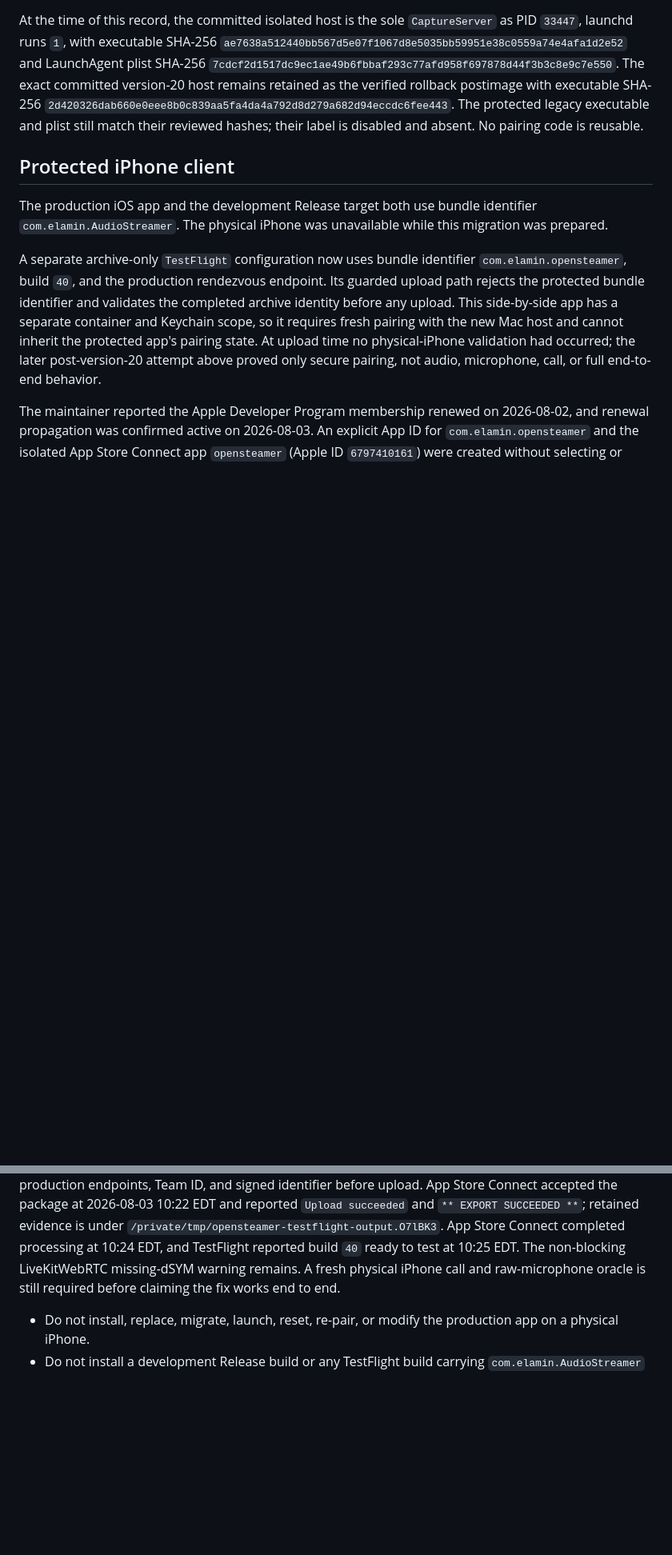
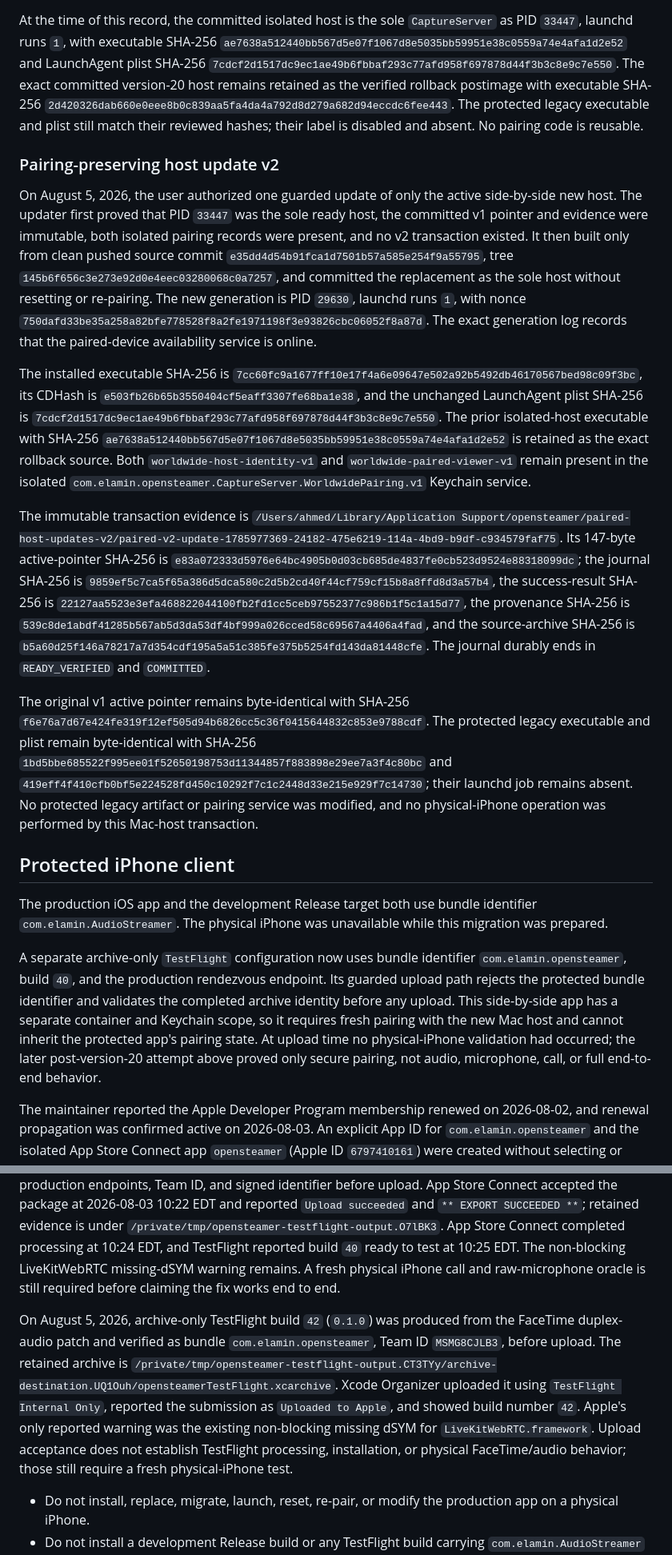
Before and after one commit to ahmedelami/opensteamer, a Markdown page: USER_PROTECTED_LEGACY_RUNTIME.md, 2 parts joined by grey strips. Shown at 80% size. GitHub-like rendering; blank space fills up the shorter version.

Commit message:
Record paired host and TestFlight deployment evidence

```diff
--- a/USER_PROTECTED_LEGACY_RUNTIME.md
+++ b/USER_PROTECTED_LEGACY_RUNTIME.md
@@ -507,6 +508,56 @@ postimage with executable SHA-256
 The protected legacy executable and plist still match their reviewed hashes;
 their label is disabled and absent. No pairing code is reusable.
 
+### Pairing-preserving host update v2
+
+On August 5, 2026, the user authorized one guarded update of only the active
+side-by-side new host. The updater first proved that PID `33447` was the sole
+ready host, the committed v1 pointer and evidence were immutable, both isolated
+pairing records were present, and no v2 transaction existed. It then built only
+from clean pushed source commit
+`e35dd4d54b91fca1d7501b57a585e254f9a55795`, tree
+`145b6f656c3e273e92d0e4eec03280068c0a7257`, and committed the replacement as
+the sole host without resetting or re-pairing. The new generation is PID
+`29630`, launchd runs `1`, with nonce
+`750dafd33be35a258a82bfe778528f8a2fe1971198f3e93826cbc06052f8a87d`.
+The exact generation log records that the paired-device availability service is
+online.
+
+The installed executable SHA-256 is
+`7cc60fc9a1677ff10e17f4a6e09647e502a92b5492db46170567bed98c09f3bc`,
+its CDHash is `e503fb26b65b3550404cf5eaff3307fe68ba1e38`, and the unchanged
+LaunchAgent plist SHA-256 is
+`7cdcf2d1517dc9ec1ae49b6fbbaf293c77afd958f697878d44f3b3c8e9c7e550`.
+The prior isolated-host executable with SHA-256
+`ae7638a512440bb567d5e07f1067d8e5035bb59951e38c0559a74e4afa1d2e52`
+is retained as the exact rollback source. Both
+`worldwide-host-identity-v1` and `worldwide-paired-viewer-v1` remain present in
+the isolated `com.elamin.opensteamer.CaptureServer.WorldwidePairing.v1`
+Keychain service.
+
+The immutable transaction evidence is
+`/Users/ahmed/Library/Application Support/opensteamer/paired-host-updates-v2/paired-v2-update-1785977369-24182-475e6219-114a-4bd9-b9df-c934579faf75`.
+Its 147-byte active-pointer SHA-256 is
+`e83a072333d5976e64bc4905b0d03cb685de4837fe0cb523d9524e88318099dc`;
+the journal SHA-256 is
+`9859ef5c7ca5f65a386d5dca580c2d5b2cd40f44cf759cf15b8a8ffd8d3a57b4`,
+the success-result SHA-256 is
+`22127aa5523e3efa468822044100fb2fd1cc5ceb97552377c986b1f5c1a15d77`,
+the provenance SHA-256 is
+`539c8de1abdf41285b567ab5d3da53df4bf999a026cced58c69567a4406a4fad`,
+and the source-archive SHA-256 is
+`b5a60d25f146a78217a7d354cdf195a5a51c385fe375b5254fd143da81448cfe`.
+The journal durably ends in `READY_VERIFIED` and `COMMITTED`.
+
+The original v1 active pointer remains byte-identical with SHA-256
+`f6e76a7d67e424fe319f12ef505d94b6826cc5c36f0415644832c853e9788cdf`.
+The protected legacy executable and plist remain byte-identical with SHA-256
+`1bd5bbe685522f995ee01f52650198753d11344857f883898e29ee7a3f4c80bc`
+and `419eff4f410cfb0bf5e224528fd450c10292f7c1c2448d33e215e929f7c14730`;
+their launchd job remains absent. No protected legacy artifact or pairing
+service was modified, and no physical-iPhone operation was performed by this
+Mac-host transaction.
+
 ## Protected iPhone client
 
 The production iOS app and the development Release target both use bundle
@@ -590,6 +641,18 @@ processing at 10:24 EDT, and TestFlight reported build `40` ready to test at
 physical iPhone call and raw-microphone oracle is still required before claiming
 the fix works end to end.
 
+On August 5, 2026, archive-only TestFlight build `42` (`0.1.0`) was produced
+from the FaceTime duplex-audio patch and verified as bundle
+`com.elamin.opensteamer`, Team ID `MSMG8CJLB3`, before upload. The retained
+archive is
+`/private/tmp/opensteamer-testflight-output.CT3TYy/archive-destination.UQ1Ouh/opensteamerTestFlight.xcarchive`.
+Xcode Organizer uploaded it using `TestFlight Internal Only`, reported the
+submission as `Uploaded to Apple`, and showed build number `42`. Apple's only
+reported warning was the existing non-blocking missing dSYM for
+`LiveKitWebRTC.framework`. Upload acceptance does not establish TestFlight
+processing, installation, or physical FaceTime/audio behavior; those still
+require a fresh physical-iPhone test.
+
 - Do not install, replace, migrate, launch, reset, re-pair, or modify the
   production app on a physical iPhone.
 - Do not install a development Release build or any TestFlight build carrying
```
Also changed, not shown: other parts of USER_PROTECTED_LEGACY_RUNTIME.md (+2 -1 lines).
